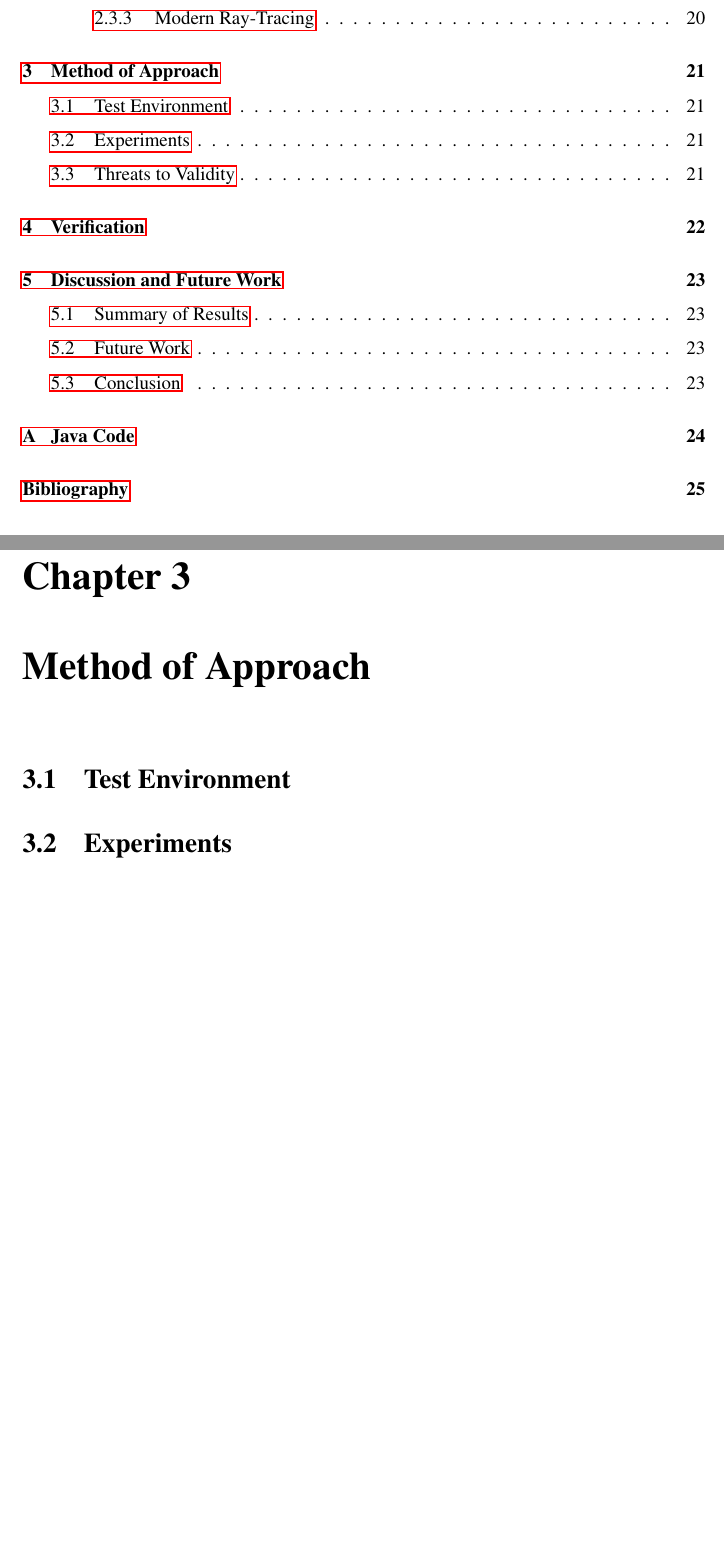
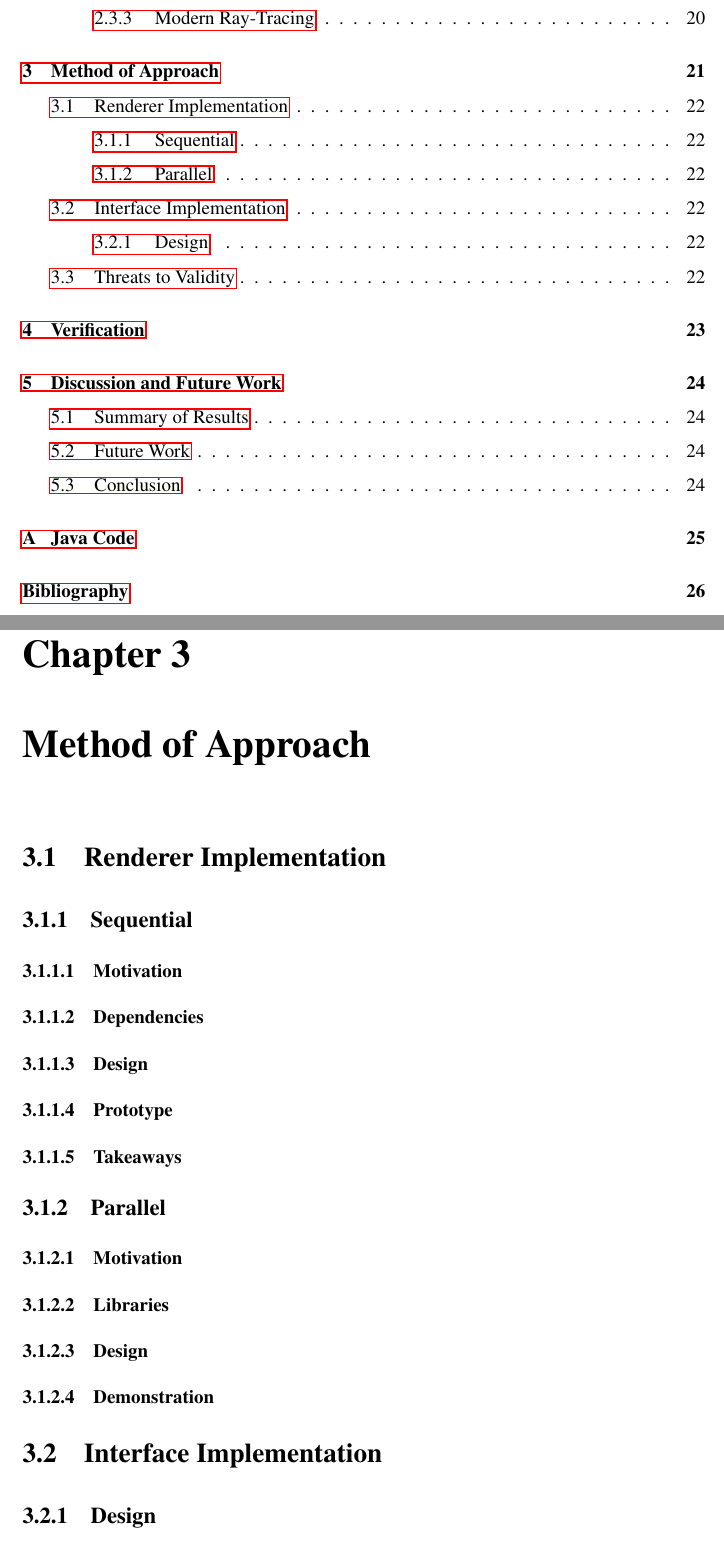
Before and after one commit to Michionlion/rayterm-thesis, a LaTeX thesis (thesis.tex, which reads ch03_methodofapproach.tex): two parts of pages 5 and 27 of 33 before the commit and two parts of pages 5 and 28 of 34 after it, joined at a grey line, cut so that both start at the same text, the shorter picture padded with empty space. Compiled offline with pdfLaTeX.

Commit message:
Add rudimentary outline to moa

```diff
--- a/ch03_methodofapproach.tex
+++ b/ch03_methodofapproach.tex
@@ -7,8 +7,33 @@
 %
 \chapter{Method of Approach} \label{ch:methods}
 
-\section{Test Environment}
+\section{Renderer Implementation}
 
-\section{Experiments}
+\subsection{Sequential}
+
+\subsubsection{Motivation}
+
+\subsubsection{Dependencies}
+
+\subsubsection{Design}
+
+\subsubsection{Prototype}
+
+% TODO: change this name to be better
+\subsubsection{Takeaways}
+
+\subsection{Parallel}
+
+\subsubsection{Motivation}
+
+\subsubsection{Libraries}
+
+\subsubsection{Design}
+
+\subsubsection{Demonstration}
+
+\section{Interface Implementation}
+
+\subsection{Design}
 
 \section{Threats to Validity}
```
